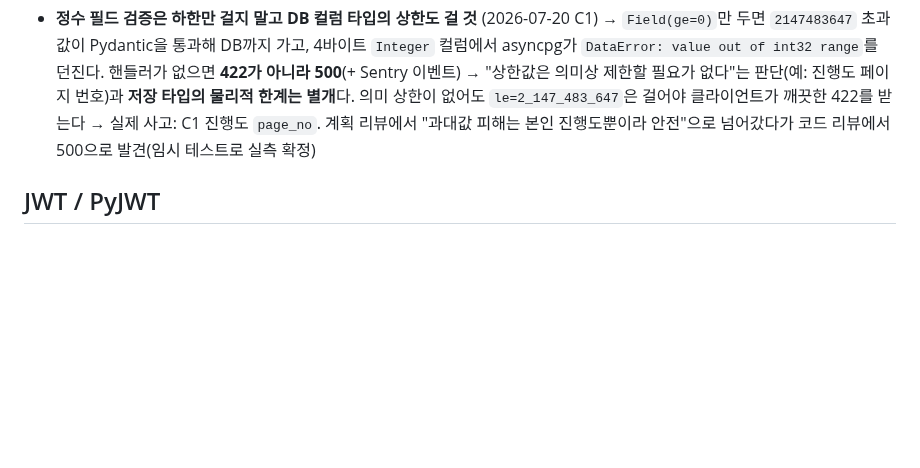
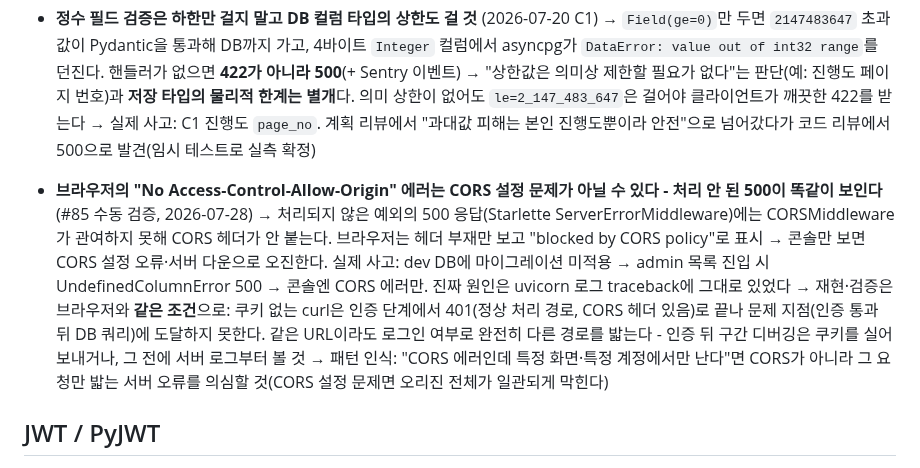
Before and after one commit to Sy3058/d-web, a Markdown page: docs/MISTAKES.md, the part around the change. Drawn GitHub-style; blank space fills up the shorter version.

Commit message:
[COMMON] docs: 시계 역점프 트러블슈팅 + CORS 오진 MISTAKES

```diff
--- a/docs/MISTAKES.md
+++ b/docs/MISTAKES.md
@@ -43,6 +43,11 @@
   → `Field(ge=0)`만 두면 `2147483647` 초과 값이 Pydantic을 통과해 DB까지 가고, 4바이트 `Integer` 컬럼에서 asyncpg가 `DataError: value out of int32 range`를 던진다. 핸들러가 없으면 **422가 아니라 500**(+ Sentry 이벤트)
   → "상한값은 의미상 제한할 필요가 없다"는 판단(예: 진행도 페이지 번호)과 **저장 타입의 물리적 한계는 별개**다. 의미 상한이 없어도 `le=2_147_483_647`은 걸어야 클라이언트가 깨끗한 422를 받는다
   → 실제 사고: C1 진행도 `page_no`. 계획 리뷰에서 "과대값 피해는 본인 진행도뿐이라 안전"으로 넘어갔다가 코드 리뷰에서 500으로 발견(임시 테스트로 실측 확정)
+
+- **브라우저의 "No Access-Control-Allow-Origin" 에러는 CORS 설정 문제가 아닐 수 있다 - 처리 안 된 500이 똑같이 보인다** (#85 수동 검증, 2026-07-28)
+  → 처리되지 않은 예외의 500 응답(Starlette ServerErrorMiddleware)에는 CORSMiddleware가 관여하지 못해 CORS 헤더가 안 붙는다. 브라우저는 헤더 부재만 보고 "blocked by CORS policy"로 표시 → 콘솔만 보면 CORS 설정 오류·서버 다운으로 오진한다. 실제 사고: dev DB에 마이그레이션 미적용 → admin 목록 진입 시 UndefinedColumnError 500 → 콘솔엔 CORS 에러만. 진짜 원인은 uvicorn 로그 traceback에 그대로 있었다
+  → 재현·검증은 브라우저와 **같은 조건**으로: 쿠키 없는 curl은 인증 단계에서 401(정상 처리 경로, CORS 헤더 있음)로 끝나 문제 지점(인증 통과 뒤 DB 쿼리)에 도달하지 못한다. 같은 URL이라도 로그인 여부로 완전히 다른 경로를 밟는다 - 인증 뒤 구간 디버깅은 쿠키를 실어 보내거나, 그 전에 서버 로그부터 볼 것
+  → 패턴 인식: "CORS 에러인데 특정 화면·특정 계정에서만 난다"면 CORS가 아니라 그 요청만 밟는 서버 오류를 의심할 것(CORS 설정 문제면 오리진 전체가 일관되게 막힌다)
 
 <!-- 예시:
 - SQLModel 관계 lazy loading N+1 → selectinload 명시
```
Also changed, not shown: 1 other file.
